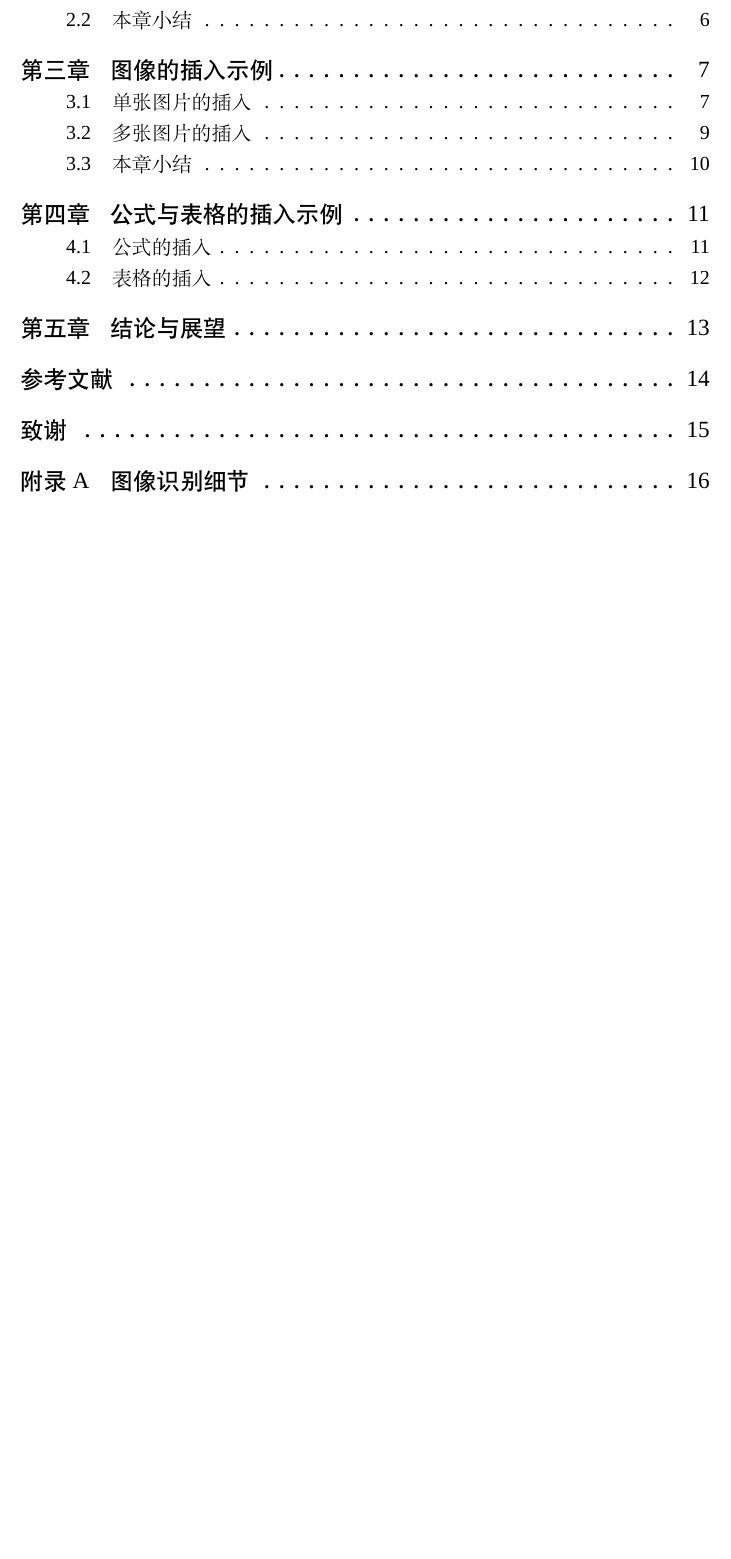
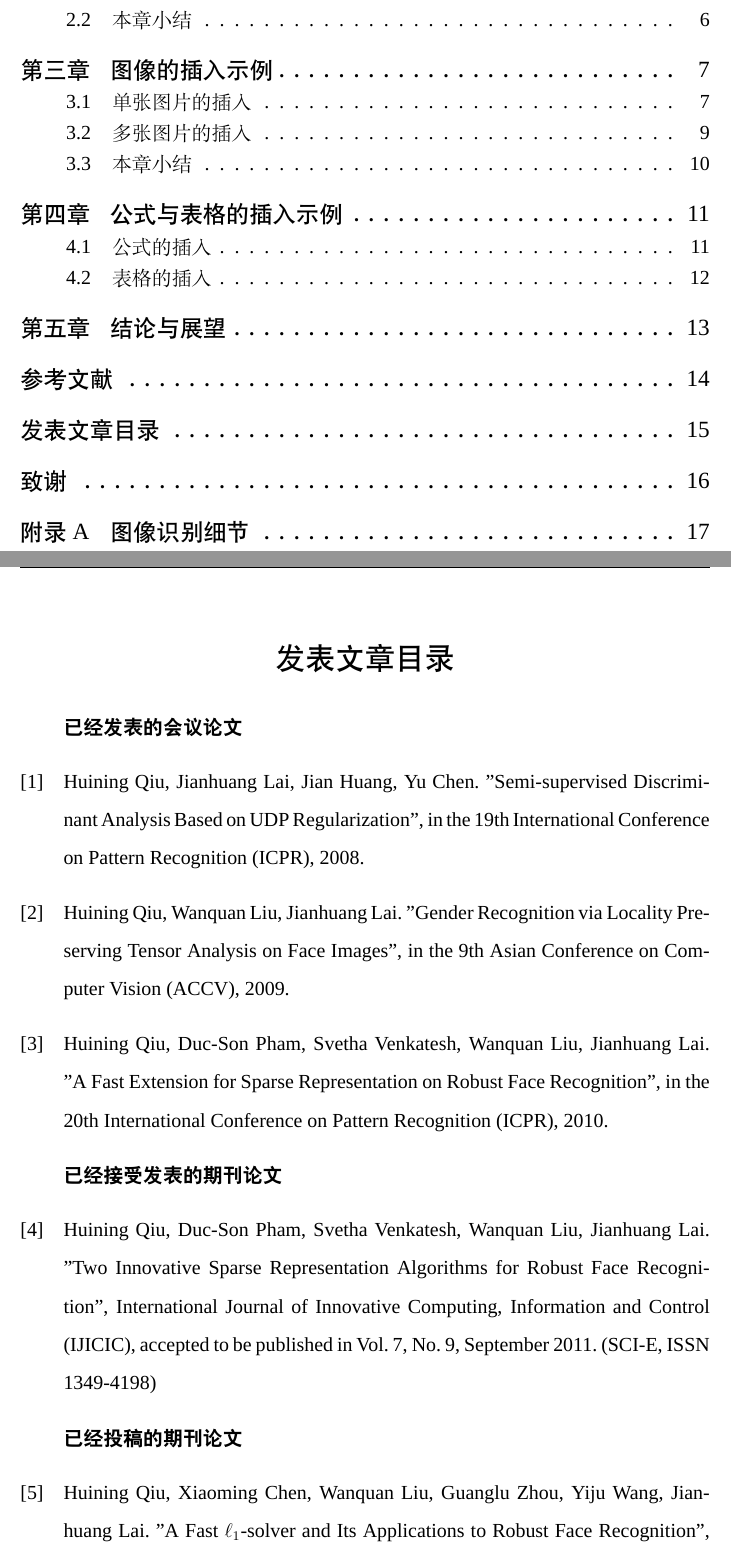
Before and after one commit to xsro/SYSUThesis, a LaTeX thesis (main.tex, which reads docs/publications.tex, sysuthesis.cls): part of page 7 of 24 before the commit and two parts of pages 7 and 23 of 25 after it, the two joined at a grey line, cut so that both start at the same text, the shorter picture padded with empty space. Compiled offline with XeLaTeX; a missing font is replaced by an installed copy or a similar font.

Commit message:
20220804

```diff
--- /dev/null
+++ b/docs/publications.tex
@@ -0,0 +1,17 @@
+\begin{publications}{99}
+
+
+\item[~] \textbf{已经发表的会议论文}
+\item Huining Qiu, Jianhuang Lai, Jian Huang, Yu Chen. "Semi-supervised Discriminant Analysis Based on UDP
+Regularization", in the 19th International Conference on Pattern Recognition (ICPR), 2008.
+\item Huining Qiu, Wanquan Liu, Jianhuang Lai. "Gender Recognition via Locality Preserving Tensor Analysis on Face Images", in the 9th Asian Conference on Computer Vision (ACCV), 2009.
+\item Huining Qiu, Duc-Son Pham, Svetha Venkatesh, Wanquan Liu, Jianhuang Lai. "A Fast Extension for Sparse Representation on Robust Face Recognition", in the 20th International Conference on Pattern Recognition (ICPR), 2010.
+
+\item[~] \textbf{已经接受发表的期刊论文}
+\item Huining Qiu, Duc-Son Pham, Svetha Venkatesh, Wanquan Liu, Jianhuang Lai. "Two Innovative Sparse Representation Algorithms for Robust Face Recognition", International Journal of Innovative Computing, Information and Control (IJICIC), accepted to be published in Vol. 7, No. 9, September 2011. (SCI-E, ISSN 1349-4198)
+
+\item[~] \textbf{已经投稿的期刊论文}
+\item Huining Qiu, Xiaoming Chen, Wanquan Liu, Guanglu Zhou, Yiju Wang, Jianhuang Lai. "A Fast $\ell_1$-solver and Its Applications to Robust Face Recognition", submitted to Journal of Industrial and Management Optimization. %ISSN 1547-5816 (print)    ISSN 1553-166X (electronic)
+
+
+\end{publications}
--- a/sysuthesis.cls
+++ b/sysuthesis.cls
@@ -453,6 +453,36 @@
     \endgroup
 }
 
+\newcommand\Nchapter[1]{%
+	\if@mainmatter%
+	\@mainmatterfalse%
+	\chapter{#1}%
+	\@mainmattertrue%
+	\else
+	\chapter{#1}%
+	\fi}
+\def\SYSU@label@publications{发表文章目录}
+\newenvironment{publications}[1]
+{\heiti\Nchapter{\SYSU@label@publications}%
+	\@mkboth{\MakeUppercase\SYSU@label@publications}
+	{\MakeUppercase\SYSU@label@publications}%
+	\list{\@biblabel{\@arabic\c@enumiv}}%
+	{\settowidth\labelwidth{\@biblabel{#1}}%
+		\leftmargin\labelwidth
+		\advance\leftmargin\labelsep
+		\@openbib@code
+		\usecounter{enumiv}%
+		\let\p@enumiv\@empty
+		\renewcommand\theenumiv{\@arabic\c@enumiv}}%
+	\sloppy
+	\clubpenalty4000
+	\@clubpenalty \clubpenalty
+	\widowpenalty4000%
+	\sfcode`\.\@m}
+{\def\@noitemerr
+	{\@latex@warning{Empty `publications' environment}}%
+	\endlist}
+
 % 附录样式
 \renewcommand\appendix{\par
     \@mainmattertrue
```
Also changed, not shown: main.tex (+3 -0 lines), main.pdf.
